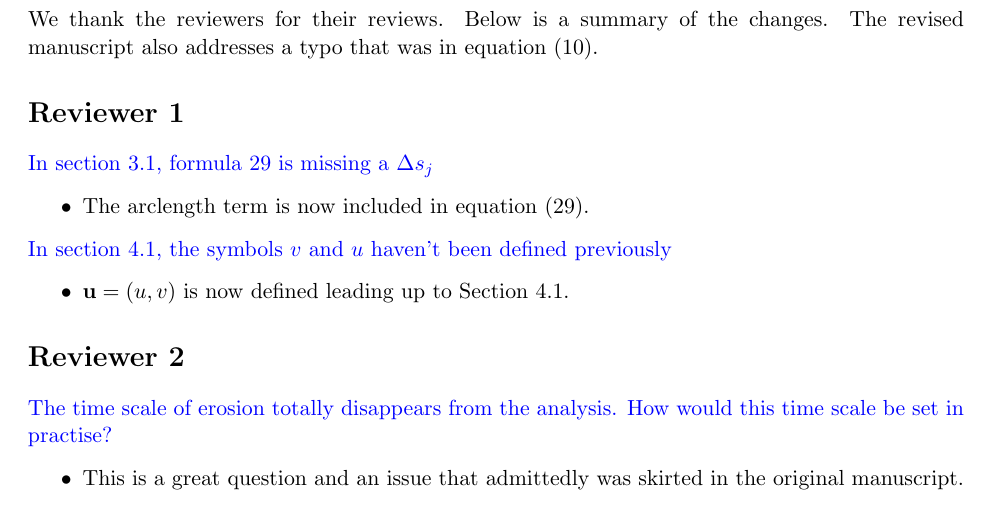
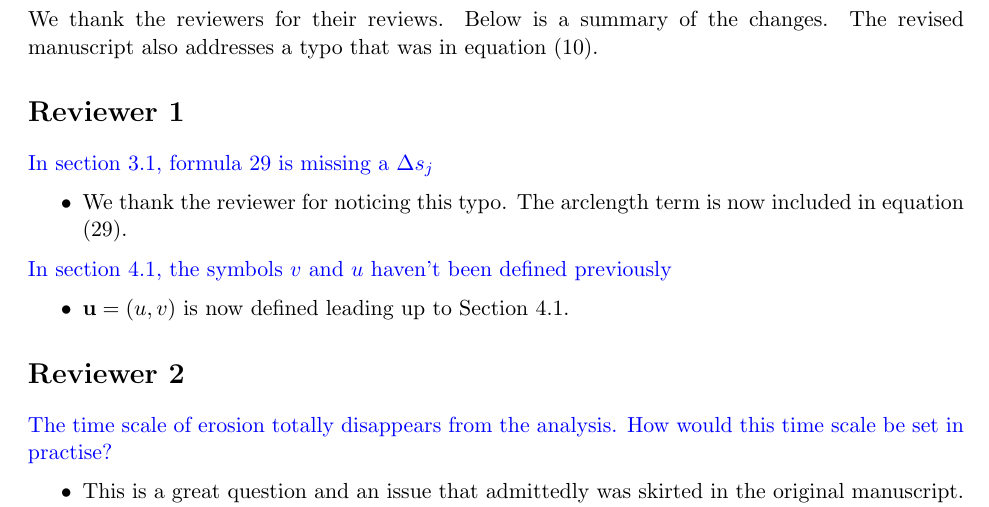
Before and after one commit to quaife/erosion, a LaTeX document (docs/methods/revisions.tex): part of page 1 of 2, cut so that both start at the same text. Compiled offline with pdfLaTeX.

Commit message:
fixed small statement in revision doc

```diff
--- a/docs/methods/revisions.tex
+++ b/docs/methods/revisions.tex
@@ -18,7 +18,8 @@ equation (10).
 \noindent
 \comment{In section 3.1, formula 29 is missing a $\Delta s_{j}$}
 \begin{itemize}
-  \item The arclength term is now included in equation (29).
+  \item We thank the reviewer for noticing this typo.  The arclength
+    term is now included in equation (29).
 \end{itemize}
 
 \noindent
```
